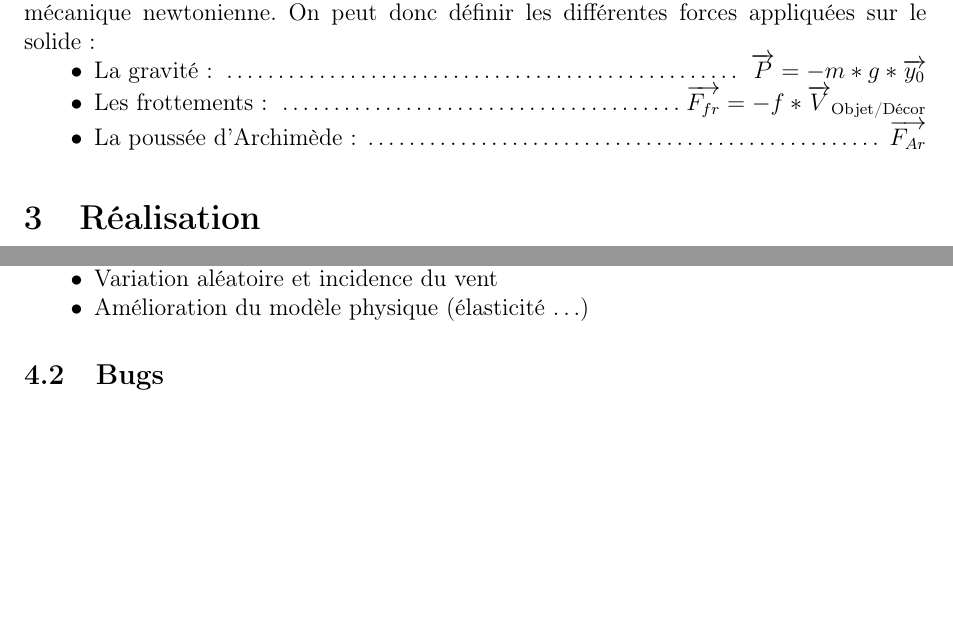
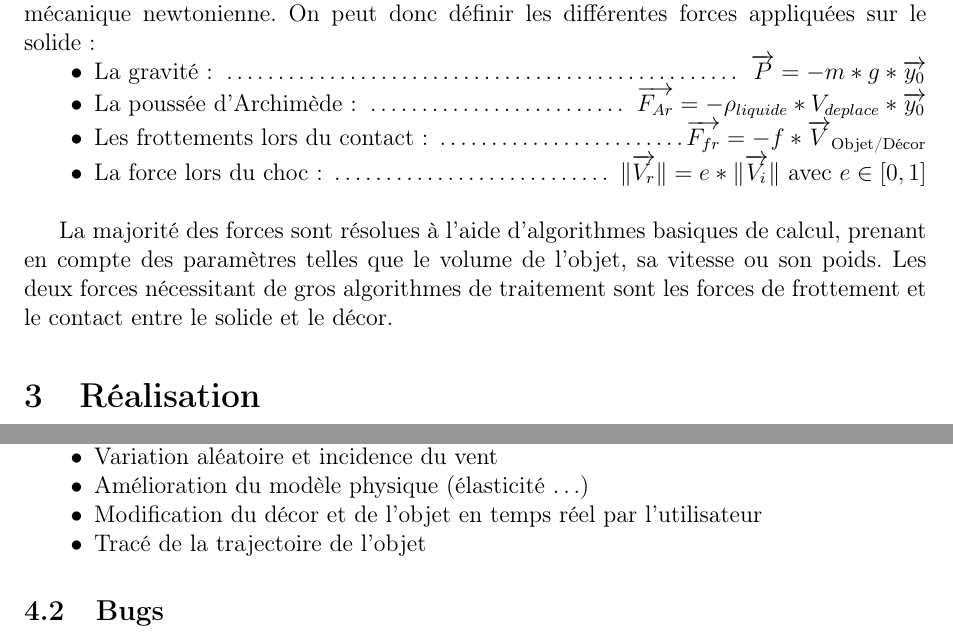
Before and after one commit to akien-mageia/pascal-moteur2D, a LaTeX document (trunk/doc/latex/src/base.tex, which reads trunk/doc/latex/src/contenu.tex): two parts of pages 2 and 3 of 5, joined at a grey line, cut so that both start at the same text, the shorter picture padded with empty space. Compiled offline with pdfLaTeX.

Commit message:
Modification destructeur CSolideMouvement pour éviter les memory leaks + MAJ Doc

```diff
--- a/trunk/doc/latex/src/contenu.tex
+++ b/trunk/doc/latex/src/contenu.tex
@@ -13,10 +13,17 @@ un instant $t$ sur le solide. Le mouvement de ce solide est donc déterminé
 par les équations de la mécanique newtonienne.
 On peut donc définir les différentes forces appliquées sur le solide :
 \begin{itemize}
-\item[$\bullet$] La gravité : \dotfill{} $\overrightarrow{P} = -m*g*\overrightarrow{y_0}$ \hfill{}
-\item[$\bullet$] Les frottements : \dotfill{}$\overrightarrow{F_{fr}} = -f*\overrightarrow{V}_{\text{Objet/Décor}}$\hfill{}
-\item[$\bullet$] La poussée d'Archimède : \dotfill{} $\overrightarrow{F_{Ar}} $
+\item[$\bullet$] La gravité : \dotfill{} $\overrightarrow{P} = -m*g*\overrightarrow{y_0}$
+\item[$\bullet$] La poussée d'Archimède : \dotfill{} $\overrightarrow{F_{Ar}} = -\rho_{liquide} * V_{deplace} *\overrightarrow{y_0} $
+\item[$\bullet$] Les frottements lors du contact: \dotfill{}$\overrightarrow{F_{fr}} = -f*\overrightarrow{V}_{\text{Objet/Décor}}$
+\item[$\bullet$] La force lors du choc : \dotfill{} $ \|\overrightarrow{V_r} \|= e * \| \overrightarrow{V_i} \|$ avec $ e \in [ 0 , 1 ] $\\
 \end{itemize}
+
+La majorité des forces sont résolues à l'aide d'algorithmes basiques de
+calcul, prenant en compte des paramètres telles que le volume de l'objet,
+sa vitesse ou son poids. Les deux forces nécessitant de gros algorithmes
+de traitement sont les forces de frottement et le contact entre le solide
+et le décor.
 
 \section{Réalisation}
 \subsection{Interface}
@@ -35,7 +42,9 @@ problèmes ayant été plus chronophages que prévu.
 \begin{itemize}
 \item[$\bullet$] Différents fluides (air, eau, vide \dots)
 \item[$\bullet$] Variation aléatoire et incidence du vent
-\item[$\bullet$] Amélioration du modèle physique (élasticité \dots)
+\item[$\bullet$] Amélioration du modèle physique (élasticité \dots )
+\item[$\bullet$] Modification du décor et de l'objet en temps réel par l'utilisateur
+\item[$\bullet$] Tracé de la trajectoire de l'objet
 \end{itemize}
 \subsection{Bugs}
 \begin{itemize}
```
Also changed, not shown: trunk/doc/latex/base.pdf, 2 other files.
